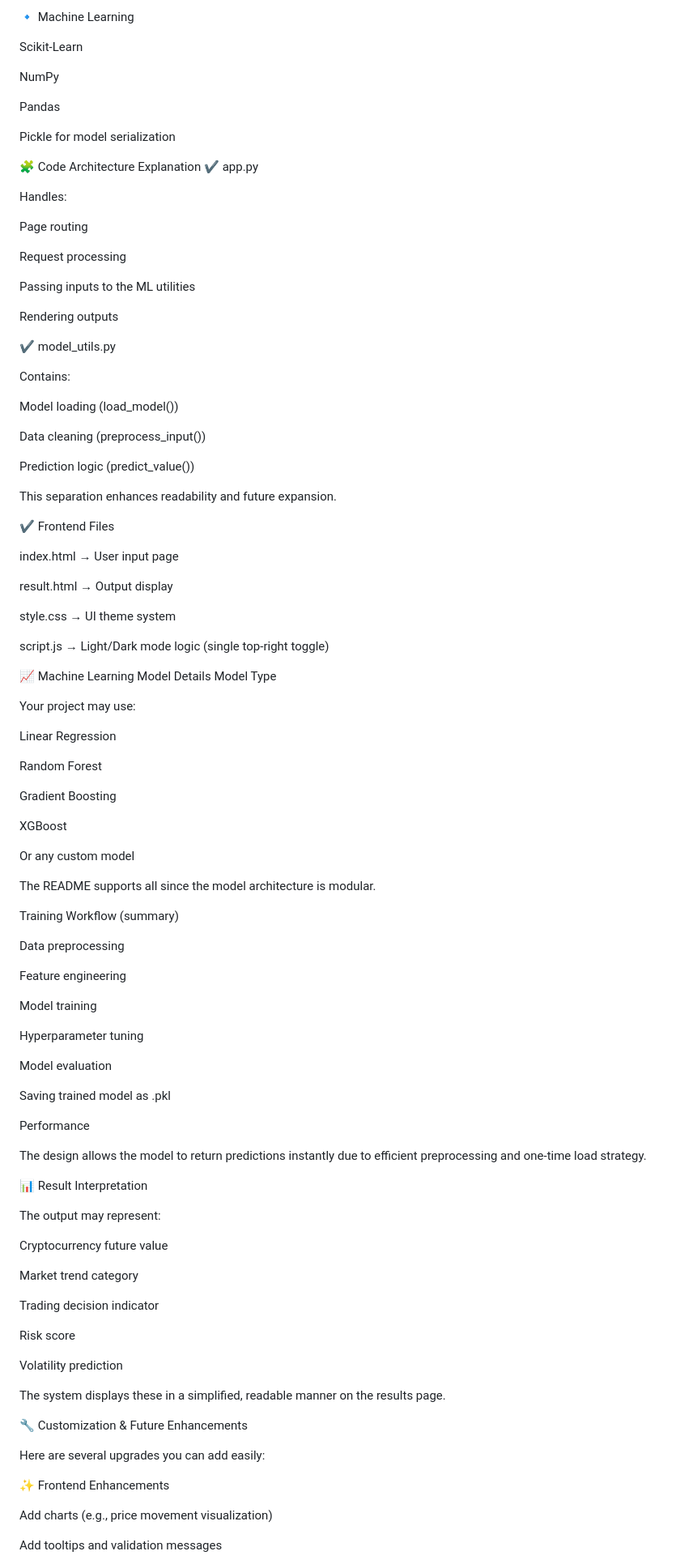
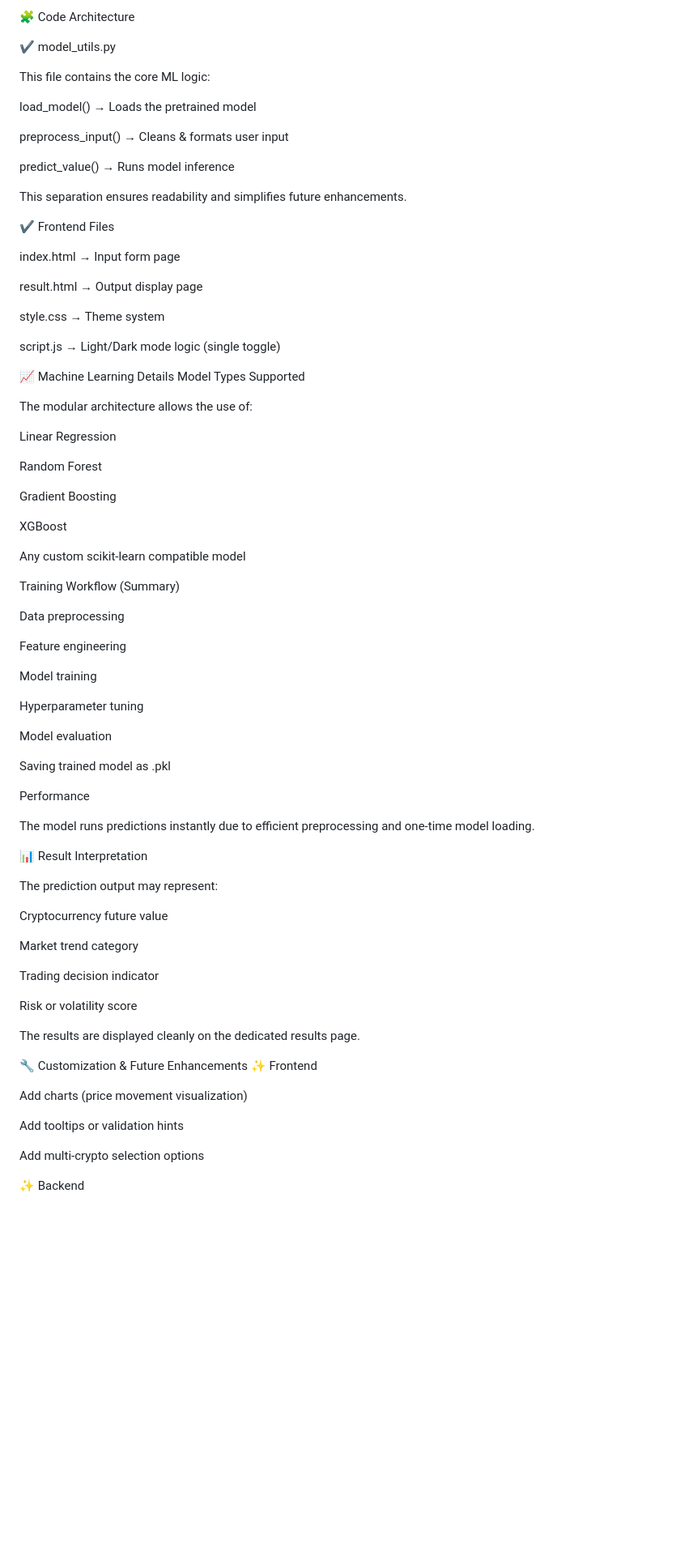
Before and after one commit to sujit49/Cryptocurrency_analysis, a Markdown page: README.md, the part around one of its changes. Shown at 81% size. Rendered like a GitHub page; blank space fills up the shorter version.

```diff
--- a/README.md
+++ b/README.md
@@ -125,52 +79,31 @@ Flask (routing, integration, server logic)
-🔹 Machine Learning
-
-Scikit-Learn
-
-NumPy
-
-Pandas
-
-Pickle for model serialization
-
-🧩 Code Architecture Explanation
-✔ app.py
-
-Handles:
-
-Page routing
-
-Request processing
-
-Passing inputs to the ML utilities
-
-Rendering outputs
+🧩 Code Architecture
 
 ✔ model_utils.py
 
-Contains:
+This file contains the core ML logic:
 
-Model loading (load_model())
+load_model() → Loads the pretrained model
 
-Data cleaning (preprocess_input())
+preprocess_input() → Cleans & formats user input
 
-Prediction logic (predict_value())
+predict_value() → Runs model inference
 
-This separation enhances readability and future expansion.
+This separation ensures readability and simplifies future enhancements.
 
 ✔ Frontend Files
 
-index.html → User input page
+index.html → Input form page
 
-result.html → Output display
+result.html → Output display page
 
-style.css → UI theme system
+style.css → Theme system
 
-script.js → Light/Dark mode logic (single top-right toggle)
+script.js → Light/Dark mode logic (single toggle)
 
-📈 Machine Learning Model Details
-Model Type
+📈 Machine Learning Details
+Model Types Supported
 
-Your project may use:
+The modular architecture allows the use of:
 
 Linear Regression
 
@@ -180,11 +113,9 @@ Gradient Boosting
 
 XGBoost
 
-Or any custom model
+Any custom scikit-learn compatible model
 
-The README supports all since the model architecture is modular.
-
-Training Workflow (summary)
+Training Workflow (Summary)
 
 Data preprocessing
 
@@ -200,11 +131,11 @@ Saving trained model as .pkl
 
 Performance
 
-The design allows the model to return predictions instantly due to efficient preprocessing and one-time load strategy.
+The model runs predictions instantly due to efficient preprocessing and one-time model loading.
 
 📊 Result Interpretation
 
-The output may represent:
+The prediction output may represent:
 
 Cryptocurrency future value
 
@@ -212,19 +143,18 @@ Market trend category
 
 Trading decision indicator
 
-Risk score
+Risk or volatility score
 
-Volatility prediction
-
-The system displays these in a simplified, readable manner on the results page.
+The results are displayed cleanly on the dedicated results page.
 
 🔧 Customization & Future Enhancements
+✨ Frontend
 
-Here are several upgrades you can add easily:
+Add charts (price movement visualization)
 
-✨ Frontend Enhancements
+Add tooltips or validation hints
 
-Add charts (e.g., price movement visualization)
+Add multi-crypto selection options
 
-Add tooltips and validation messages
+✨ Backend
 
```
Also changed, not shown: other parts of README.md (+35 -85 lines).
